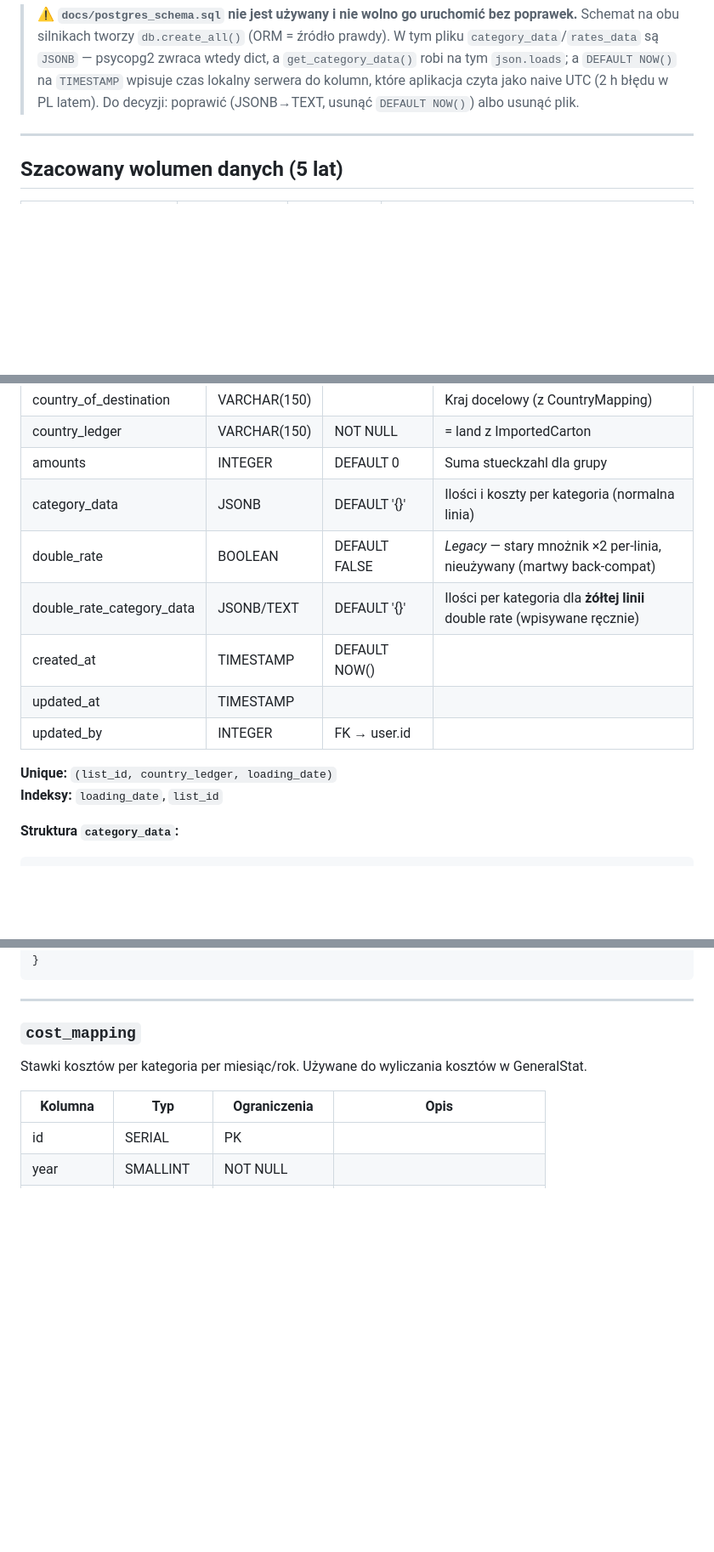
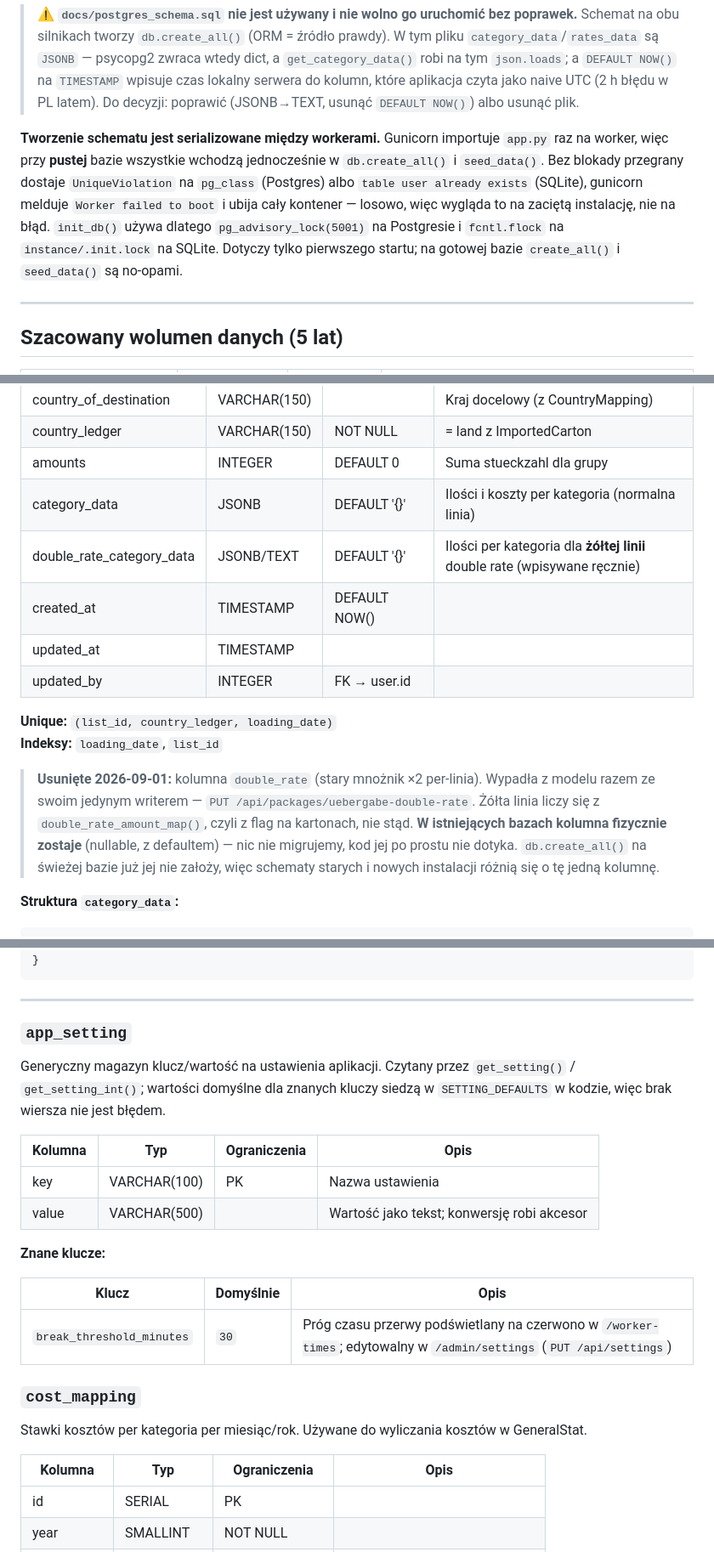
Before and after one commit to arek6891/LogiStat, a Markdown page: docs/DATABASE_SPEC.md, 3 parts joined by grey strips. Shown at 85% size. Rendered like a GitHub page; blank space fills up the shorter version.

Commit message:
docs: dosynchronizuj DATABASE_SPEC ze stanem schematu
Przeoczylem ten plik przy commicie dokumentacyjnym w PR #4 — a to jedyny plik,
ktory opisuje schemat, wiec rozjazd w nim boli najbardziej.

- general_stat.double_rate: usunieta z tabeli kolumn + nota, dlaczego wypadla
  (razem ze swoim jedynym writerem) i ze w ISTNIEJACYCH bazach fizycznie
  zostaje. Swieza instalacja i stara roznia sie o te jedna kolumne — to jest
  wlasnie rzecz, ktorej nikt nie odgadnie z kodu.
- app_setting: tabela nie byla udokumentowana w ogole, od kiedy powstala
  (konfigurowalny prog przerwy). To starszy dlug, nie z tego PR-a.
- nota o serializacji pierwszego startu (pg_advisory_lock / flock) przy opisie
  tworzenia schematu — pasuje tam bardziej niz do samego CLAUDE.md

Audyt: 13 tabel w spec == 13 modeli w app.py.

Co-Authored-By: Claude Opus 5 (1M context) <noreply@anthropic.com>

````diff
--- a/docs/DATABASE_SPEC.md
+++ b/docs/DATABASE_SPEC.md
@@ -18,6 +18,15 @@ nigdy w kodzie ani w repozytorium. Procedura: `docs/DEPLOY.md`.
 > robi na tym `json.loads`; a `DEFAULT NOW()` na `TIMESTAMP` wpisuje czas lokalny serwera do
 > kolumn, które aplikacja czyta jako naive UTC (2 h błędu w PL latem). Do decyzji: poprawić
 > (JSONB→TEXT, usunąć `DEFAULT NOW()`) albo usunąć plik.
+
+**Tworzenie schematu jest serializowane między workerami.** Gunicorn importuje `app.py`
+raz na worker, więc przy **pustej** bazie wszystkie wchodzą jednocześnie w `db.create_all()`
+i `seed_data()`. Bez blokady przegrany dostaje `UniqueViolation` na `pg_class` (Postgres)
+albo `table user already exists` (SQLite), gunicorn melduje `Worker failed to boot` i ubija
+cały kontener — losowo, więc wygląda to na zaciętą instalację, nie na błąd. `init_db()`
+używa dlatego `pg_advisory_lock(5001)` na Postgresie i `fcntl.flock` na `instance/.init.lock`
+na SQLite. Dotyczy tylko pierwszego startu; na gotowej bazie `create_all()` i `seed_data()`
+są no-opami.
 
 ---
 
@@ -184,7 +193,6 @@ Dane zagregowane z importów CSV. Grupowanie po `(uebergabe_nr, land, ziel_datum
 | country_ledger | VARCHAR(150) | NOT NULL | = land z ImportedCarton |
 | amounts | INTEGER | DEFAULT 0 | Suma stueckzahl dla grupy |
 | category_data | JSONB | DEFAULT '{}' | Ilości i koszty per kategoria (normalna linia) |
-| double_rate | BOOLEAN | DEFAULT FALSE | *Legacy* — stary mnożnik ×2 per-linia, nieużywany (martwy back-compat) |
 | double_rate_category_data | JSONB/TEXT | DEFAULT '{}' | Ilości per kategoria dla **żółtej linii** double rate (wpisywane ręcznie) |
 | created_at | TIMESTAMP | DEFAULT NOW() | |
 | updated_at | TIMESTAMP | | |
@@ -192,6 +200,13 @@ Dane zagregowane z importów CSV. Grupowanie po `(uebergabe_nr, land, ziel_datum
 
 **Unique:** `(list_id, country_ledger, loading_date)`
 **Indeksy:** `loading_date`, `list_id`
+
+> **Usunięte 2026-09-01:** kolumna `double_rate` (stary mnożnik ×2 per-linia). Wypadła
+> z modelu razem ze swoim jedynym writerem — `PUT /api/packages/uebergabe-double-rate`.
+> Żółta linia liczy się z `double_rate_amount_map()`, czyli z flag na kartonach, nie stąd.
+> **W istniejących bazach kolumna fizycznie zostaje** (nullable, z defaultem) — nic nie
+> migrujemy, kod jej po prostu nie dotyka. `db.create_all()` na świeżej bazie już jej
+> nie założy, więc schematy starych i nowych instalacji różnią się o tę jedną kolumnę.
 
 **Struktura `category_data`:**
 ```json
@@ -210,6 +225,22 @@ Dane zagregowane z importów CSV. Grupowanie po `(uebergabe_nr, land, ziel_datum
 ```
 
 ---
+
+### `app_setting`
+Generyczny magazyn klucz/wartość na ustawienia aplikacji. Czytany przez
+`get_setting()` / `get_setting_int()`; wartości domyślne dla znanych kluczy siedzą
+w `SETTING_DEFAULTS` w kodzie, więc brak wiersza nie jest błędem.
+
+| Kolumna | Typ | Ograniczenia | Opis |
+|---|---|---|---|
+| key | VARCHAR(100) | PK | Nazwa ustawienia |
+| value | VARCHAR(500) | | Wartość jako tekst; konwersję robi akcesor |
+
+**Znane klucze:**
+
+| Klucz | Domyślnie | Opis |
+|---|---|---|
+| `break_threshold_minutes` | `30` | Próg czasu przerwy podświetlany na czerwono w `/worker-times`; edytowalny w `/admin/settings` (`PUT /api/settings`) |
 
 ### `cost_mapping`
 Stawki kosztów per kategoria per miesiąc/rok. Używane do wyliczania kosztów w GeneralStat.
````
